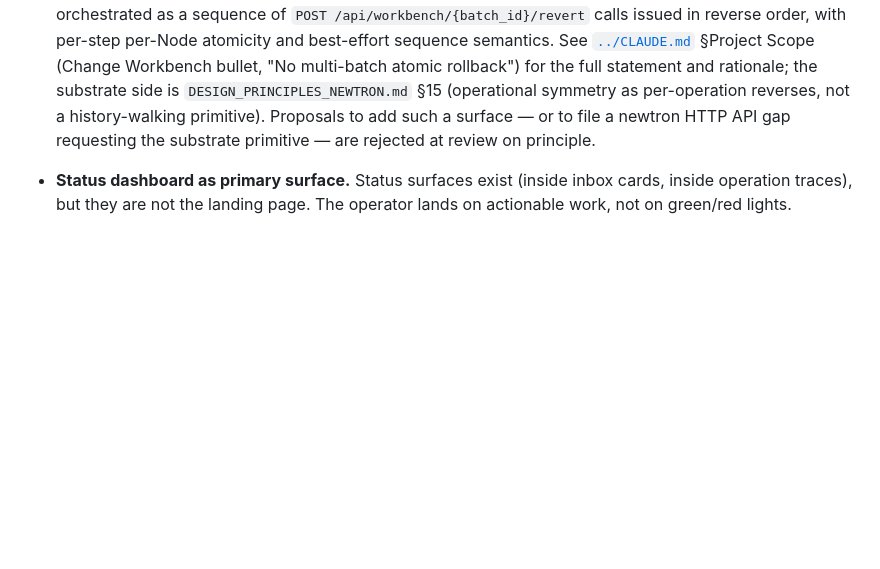
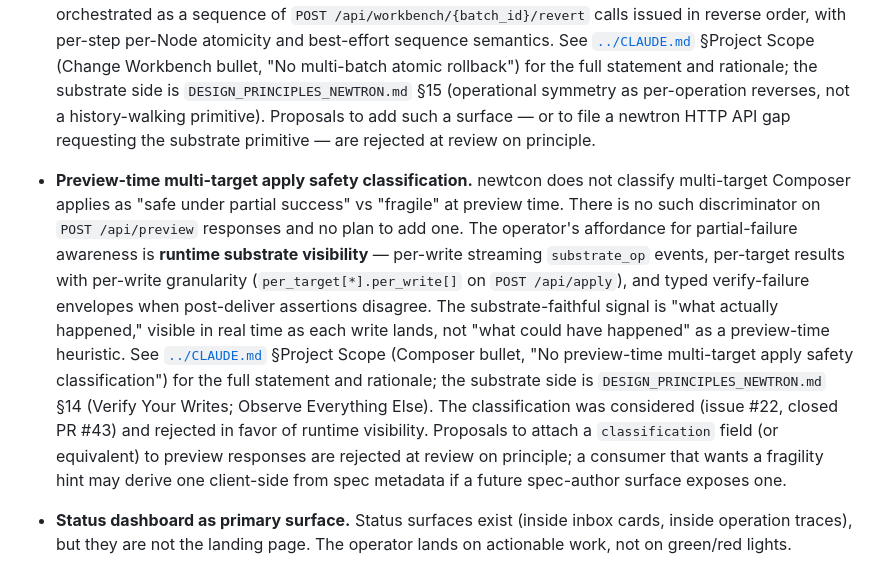
Before and after one commit to aldrin-isaac/newtcon, a Markdown page: docs/architecture.md, the part around the change. GitHub-like rendering; blank space fills up the shorter version.

Commit message:
arch(architecture): mirror no-preview-time-fragility-classification non-goal with pointer to CLAUDE.md (refs #22) (#72)
Adds one top-level non-goal bullet to docs/architecture.md §Non-Goals
stating that newtcon does NOT classify multi-target Composer applies
as "safe under partial success" vs "fragile" at preview time, with a
pointer to CLAUDE.md §Project Scope (Composer bullet) for the full
statement and rationale. Companion to PR #71, which landed the
load-bearing text in CLAUDE.md.

Refs #22 (already closed by PR #71).

Co-authored-by: Claude Opus 4.7 (1M context) <noreply@anthropic.com>

```diff
--- a/docs/architecture.md
+++ b/docs/architecture.md
@@ -135,6 +135,29 @@ agent) proposes them, the PR is rejected on principle:
   HTTP API gap requesting the substrate primitive — are rejected at
   review on principle.
 
+- **Preview-time multi-target apply safety classification.** newtcon
+  does not classify multi-target Composer applies as "safe under
+  partial success" vs "fragile" at preview time. There is no such
+  discriminator on `POST /api/preview` responses and no plan to add
+  one. The operator's affordance for partial-failure awareness is
+  **runtime substrate visibility** — per-write streaming
+  `substrate_op` events, per-target results with per-write
+  granularity (`per_target[*].per_write[]` on `POST /api/apply`), and
+  typed verify-failure envelopes when post-deliver assertions
+  disagree. The substrate-faithful signal is "what actually
+  happened," visible in real time as each write lands, not "what
+  could have happened" as a preview-time heuristic. See
+  [`../CLAUDE.md`](../CLAUDE.md) §Project Scope (Composer bullet,
+  "No preview-time multi-target apply safety classification") for
+  the full statement and rationale; the substrate side is
+  `DESIGN_PRINCIPLES_NEWTRON.md` §14 (Verify Your Writes; Observe
+  Everything Else). The classification was considered (issue #22,
+  closed PR #43) and rejected in favor of runtime visibility.
+  Proposals to attach a `classification` field (or equivalent) to
+  preview responses are rejected at review on principle; a consumer
+  that wants a fragility hint may derive one client-side from spec
+  metadata if a future spec-author surface exposes one.
+
 - **Status dashboard as primary surface.** Status surfaces exist (inside
   inbox cards, inside operation traces), but they are not the landing page.
   The operator lands on actionable work, not on green/red lights.
```
